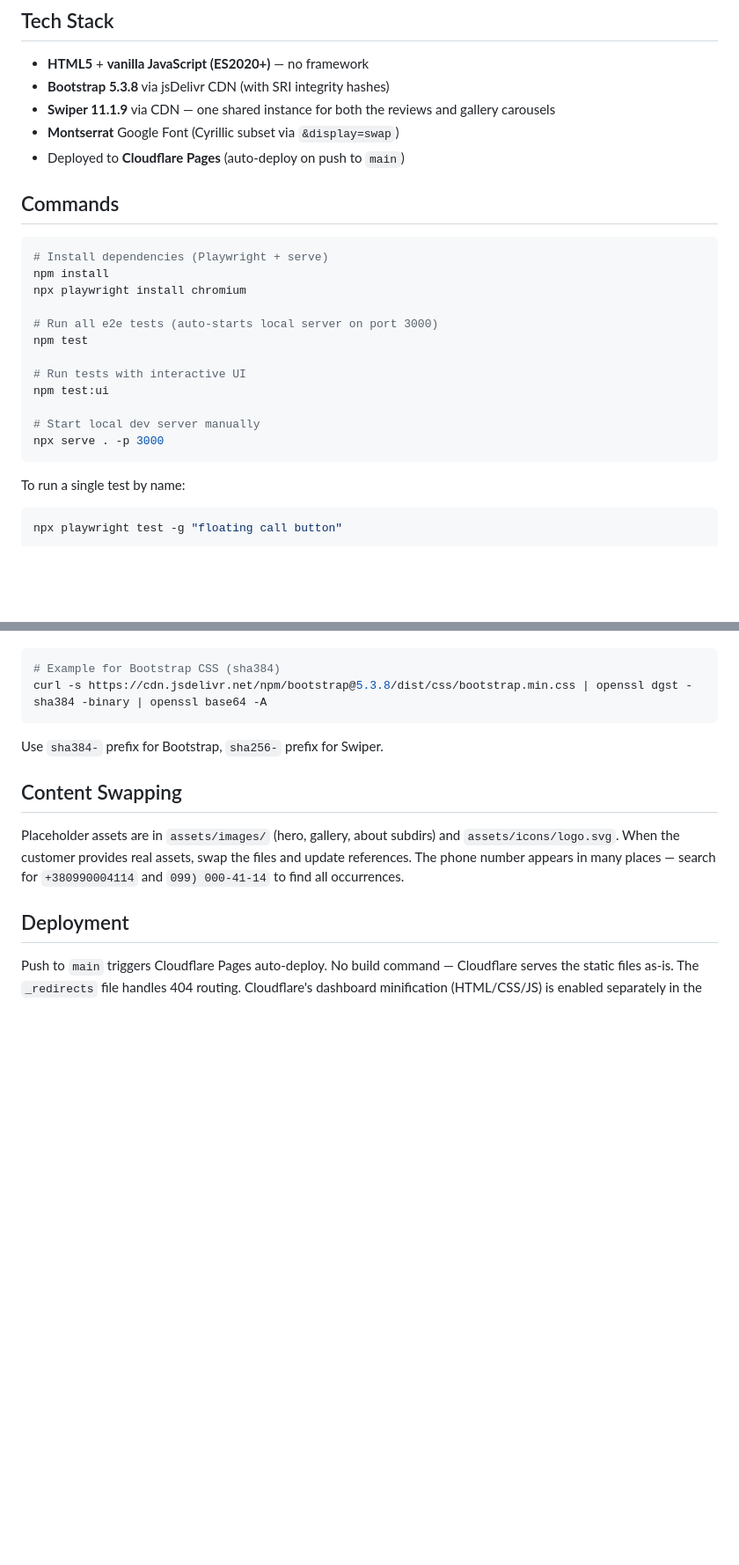
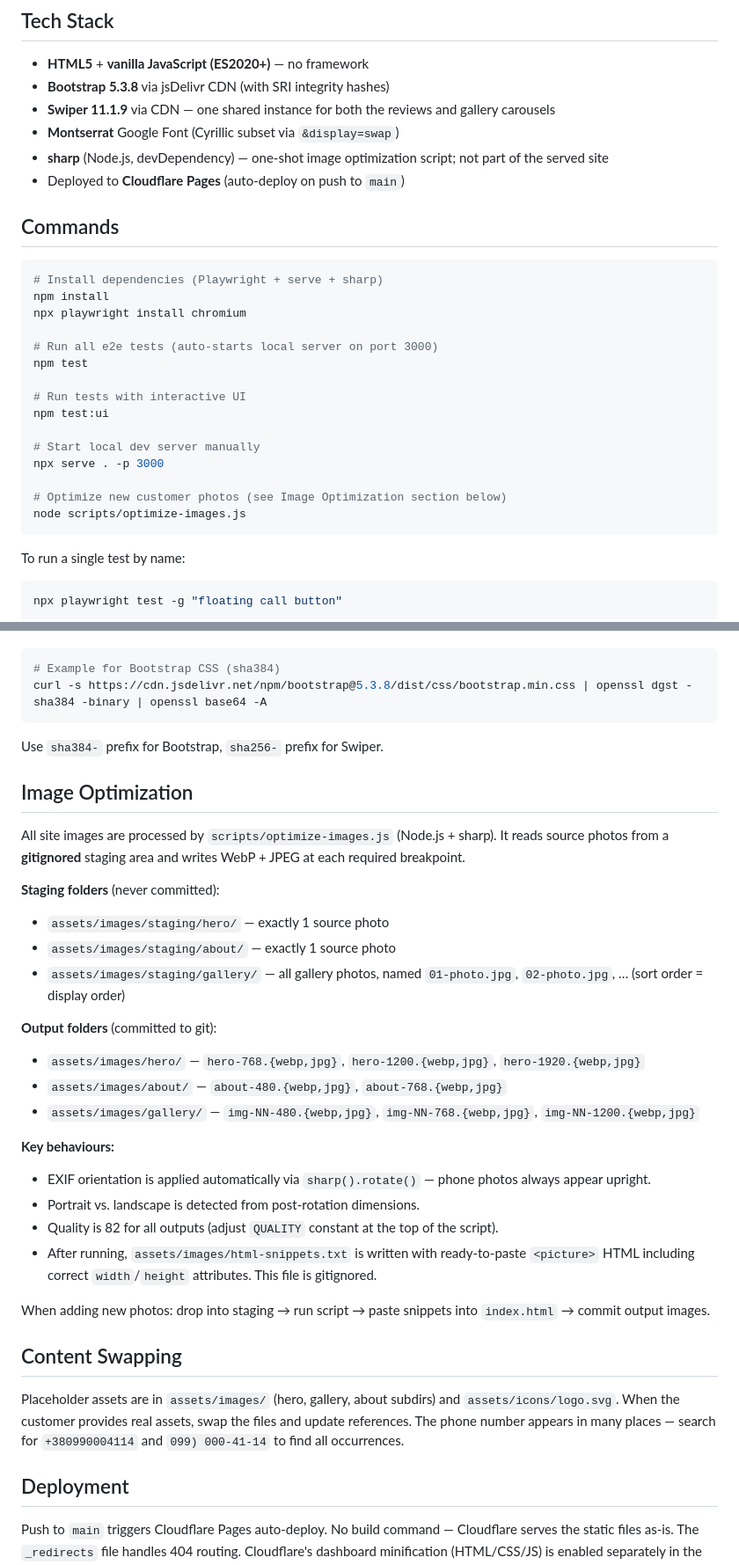
Before and after one commit to evakuatorkrop24/evakuator-kropyvnytskyi, a Markdown page: CLAUDE.md, 2 parts joined by grey strips. Shown at 88% size. Rendered like a GitHub page; blank space fills up the shorter version.

````diff
--- a/CLAUDE.md
+++ b/CLAUDE.md
@@ -17,12 +17,13 @@ Canonical URL: `https://evakuator-krop.com.ua/`
 - **Bootstrap 5.3.8** via jsDelivr CDN (with SRI integrity hashes)
 - **Swiper 11.1.9** via CDN — one shared instance for both the reviews and gallery carousels
 - **Montserrat** Google Font (Cyrillic subset via `&display=swap`)
+- **sharp** (Node.js, devDependency) — one-shot image optimization script; not part of the served site
 - Deployed to **Cloudflare Pages** (auto-deploy on push to `main`)
 
 ## Commands
 
 ```bash
-# Install dependencies (Playwright + serve)
+# Install dependencies (Playwright + serve + sharp)
 npm install
 npx playwright install chromium
 
@@ -34,6 +35,9 @@ npm test:ui
 
 # Start local dev server manually
 npx serve . -p 3000
+
+# Optimize new customer photos (see Image Optimization section below)
+node scripts/optimize-images.js
 ```
 
 To run a single test by name:
@@ -82,6 +86,28 @@ curl -s https://cdn.jsdelivr.net/npm/bootstrap@5.3.8/dist/css/bootstrap.min.css
 
 Use `sha384-` prefix for Bootstrap, `sha256-` prefix for Swiper.
 
+## Image Optimization
+
+All site images are processed by `scripts/optimize-images.js` (Node.js + sharp). It reads source photos from a **gitignored** staging area and writes WebP + JPEG at each required breakpoint.
+
+**Staging folders** (never committed):
+- `assets/images/staging/hero/` — exactly 1 source photo
+- `assets/images/staging/about/` — exactly 1 source photo
+- `assets/images/staging/gallery/` — all gallery photos, named `01-photo.jpg`, `02-photo.jpg`, … (sort order = display order)
+
+**Output folders** (committed to git):
+- `assets/images/hero/` — `hero-768.{webp,jpg}`, `hero-1200.{webp,jpg}`, `hero-1920.{webp,jpg}`
+- `assets/images/about/` — `about-480.{webp,jpg}`, `about-768.{webp,jpg}`
+- `assets/images/gallery/` — `img-NN-480.{webp,jpg}`, `img-NN-768.{webp,jpg}`, `img-NN-1200.{webp,jpg}`
+
+**Key behaviours:**
+- EXIF orientation is applied automatically via `sharp().rotate()` — phone photos always appear upright.
+- Portrait vs. landscape is detected from post-rotation dimensions.
+- Quality is 82 for all outputs (adjust `QUALITY` constant at the top of the script).
+- After running, `assets/images/html-snippets.txt` is written with ready-to-paste `<picture>` HTML including correct `width`/`height` attributes. This file is gitignored.
+
+When adding new photos: drop into staging → run script → paste snippets into `index.html` → commit output images.
+
 ## Content Swapping
 
 Placeholder assets are in `assets/images/` (hero, gallery, about subdirs) and `assets/icons/logo.svg`. When the customer provides real assets, swap the files and update references. The phone number appears in many places — search for `+380990004114` and `099) 000-41-14` to find all occurrences.
````
Also changed, not shown: README.md (+55 -18 lines).
